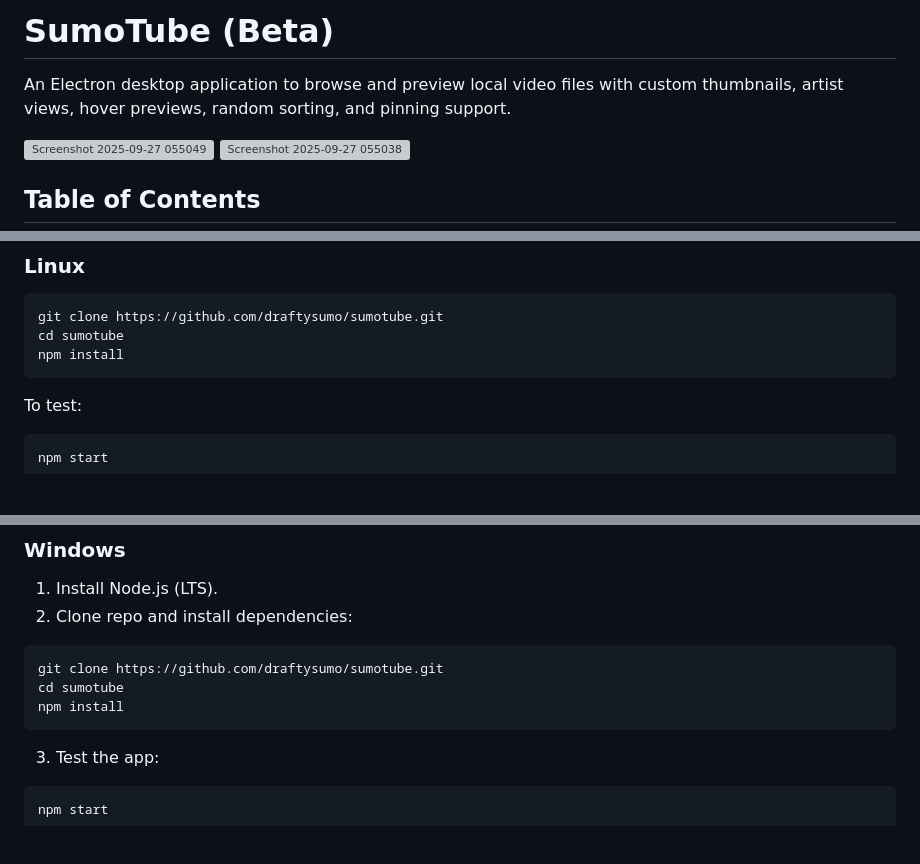
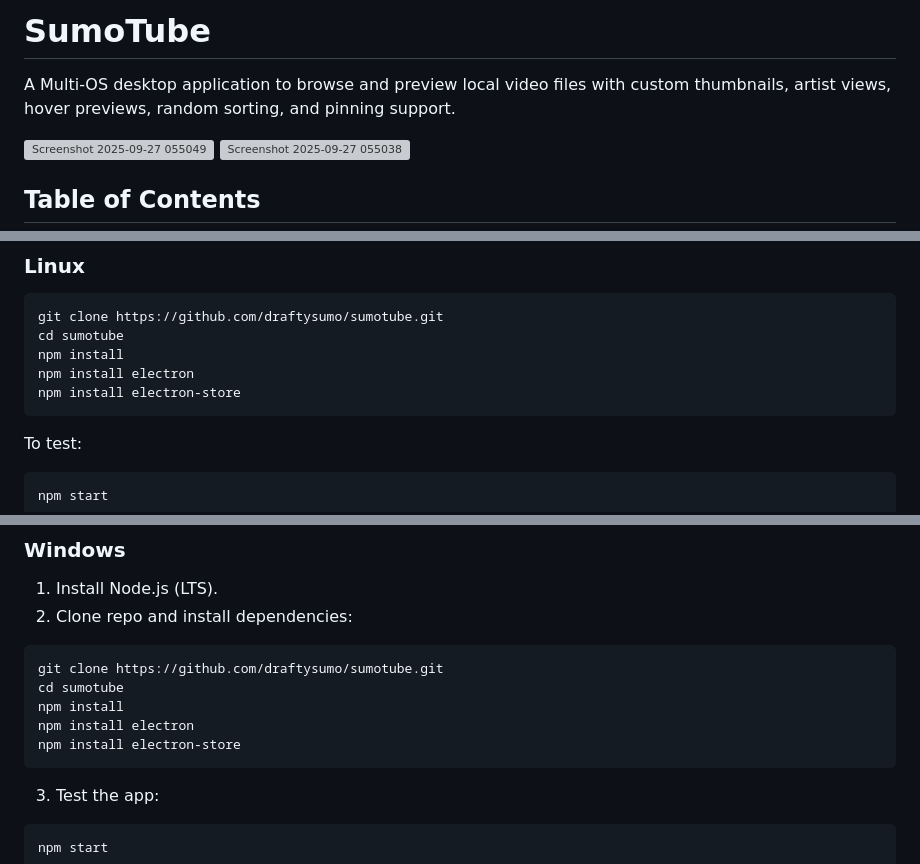
Before and after one commit to draftysumo/SumoTube, a Markdown page: README.md, 3 parts joined by grey strips. GitHub-like rendering; blank space fills up the shorter version; grey boxes are pictures that could not be loaded.

````diff
--- a/README.md
+++ b/README.md
@@ -1,6 +1,6 @@
-# SumoTube (Beta)
+# SumoTube
 
-An Electron desktop application to browse and preview local video files with custom thumbnails, artist views, hover previews, random sorting, and pinning support.
+A Multi-OS desktop application to browse and preview local video files with custom thumbnails, artist views, hover previews, random sorting, and pinning support.
 
 <img width="1920" height="1032" alt="Screenshot 2025-09-27 055049" src="https://github.com/user-attachments/assets/cc35d3b1-33c3-4d9b-b654-118518b9d35b" />
 <img width="1920" height="1032" alt="Screenshot 2025-09-27 055038" src="https://github.com/user-attachments/assets/af7be0ae-0fbd-4e3e-bb68-43dd234cfacd" />
@@ -94,6 +94,8 @@ Download the latest builds from the [Releases page](https://github.com/draftysum
 git clone https://github.com/draftysumo/sumotube.git
 cd sumotube
 npm install
+npm install electron
+npm install electron-store
 ```
 
 To test:
@@ -116,6 +118,8 @@ npm run dist
 git clone https://github.com/draftysumo/sumotube.git
 cd sumotube
 npm install
+npm install electron
+npm install electron-store
 ```
 
 3. Test the app:
````
